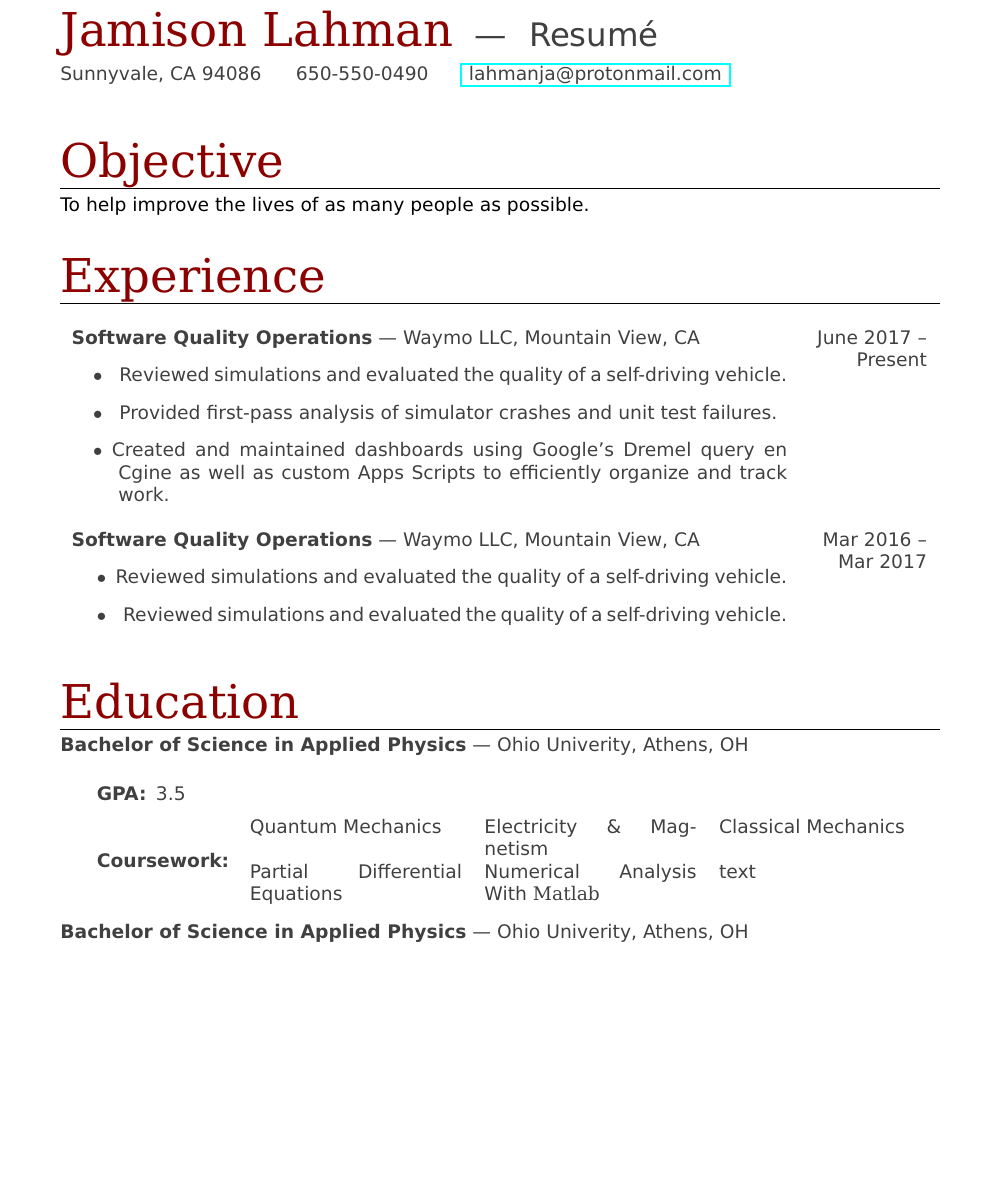
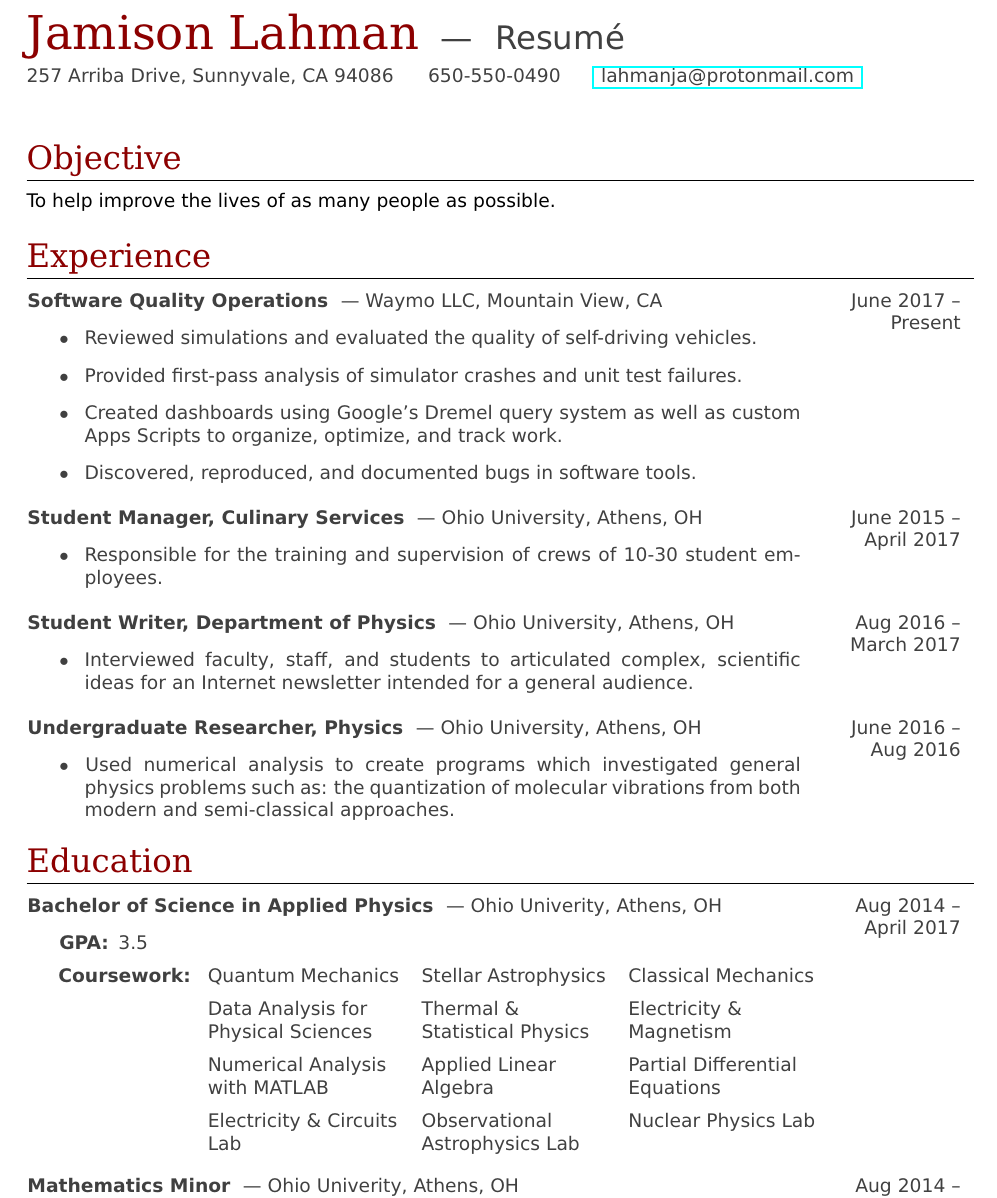
Before and after one commit to jmelahman/resume, a LaTeX CV (resume.tex): part of the page, cut so that both start at the same text, the shorter picture padded with empty space. The pictures show the PDF file resume.pdf that the author committed with the source.

Commit message:
coverted odf resume to latex

```diff
--- a/resume.tex
+++ b/resume.tex
@@ -34,7 +33,7 @@ Resumé
 
 \noindent {\sffamily \color{darkgray}
 %%% City of residence %%%
-Sunnyvale, CA 94086
+257 Arriba Drive, Sunnyvale, CA 94086
 \hspace{12pt}
 %%% Primary phone number %%%
 650-550-0490
@@ -82,2 +82,3 @@ Experience
 	% Flushes the dates to the right
 	>{\raggedleft\arraybackslash}
+	p{\dimexpr.17\linewidth-2\tabcolsep-1.3333\arrayrulewidth}
@@ -85,25 +85,67 @@ Experience
 	}
-	\textbf{Software Quality Operations} --- Waymo LLC, Mountain View, CA
+	\rule{-9pt}{2.6ex}\textbf{
+	%%% Job title
+	Software Quality Operations
+	} ---
+	%%% Company, location
+	Waymo LLC, Mountain View, CA
+	\begin{description}
+		\item[\hspace{8pt} $\bullet$\hspace{3.5pt}]
+		%%% Job description
+		Reviewed simulations and evaluated the quality of self-driving vehicles.
+		\item[\hspace{8pt} $\bullet$\hspace{3.5pt}]
+		%%% Job description
+		Provided first-pass analysis of simulator crashes and unit test failures.
+		\item[\hspace{8pt} $\bullet$\hspace{3.5pt}]
+		%%% Job description
+		Created dashboards using Google’s Dremel query system as well as custom Apps Scripts to organize, optimize, and track work.
+		\item[\hspace{8pt} $\bullet$\hspace{3.5pt}]
+		%%% Job description
+		Discovered, reproduced, and documented bugs in software tools.
+	\end{description} &
+	%%% End date (keeping months less than 4 character)
+	June 2017 -- Present\\
+
+	\rule{-9pt}{0ex}\textbf{
+	%%% Job title
+	Student Manager, Culinary Services
+	} ---
+	%%% Company, location
+	Ohio University, Athens, OH
+	\begin{description}
+		\item[\hspace{8pt} $\bullet$\hspace{3.5pt}]
+		%%% Job description
+		Responsible for the training and supervision of crews of 10-30 student employees.
+	\end{description} &
+	%%% End date (keeping months less than 4 character)
+	June 2015 -- April 2017\\
+
+
+	\rule{-9pt}{0ex}\textbf{
+	%%% Job title
+	Student Writer, Department of Physics
+	} ---
+	%%% Company, location
+	Ohio University, Athens, OH
+	\begin{description}
+		\item[\hspace{8pt} $\bullet$\hspace{3.5pt}]
+		%%% Job description
+		Interviewed faculty, staff, and students to articulated complex, scientific ideas for an Internet newsletter intended for a general audience.
+	\end{description} &
+	%%% End date (keeping months less than 4 character)
+	Aug 2016 -- March 2017\\
+
+	\rule{-9pt}{0ex}\textbf{
+	%%% Job title
+	Undergraduate Researcher, Physics
+	} ---
+	%%% Company, location
+	Ohio University, Athens, OH
 	\begin{description}
 		\item[\hspace{8pt} $\bullet$\hspace{4pt}]
-		Reviewed simulations and evaluated the quality of a self-driving vehicle.
-		\item[\hspace{8pt} $\bullet$\hspace{4pt}]
-		Provided first-pass analysis of simulator crashes and unit test failures.
-		\item[\hspace{8pt} $\bullet$]Created and maintained dashboards using Google’s Dremel query en Cgine as well as custom Apps Scripts to efficiently organize and track work.
+		Used numerical analysis to create programs which investigated general physics problems such as: the quantization of molecular vibrations from both modern and semi-classical approaches.
 	\end{description} &
 	%%% End date (keeping months less than 4 character)
-	June 2017 -- Present \\
-
-	%%% Job title, company, location
-	\textbf{Software Quality Operations} --- Waymo LLC, Mountain View, CA
-	\begin{description}
-		\item[\hspace{10pt} $\bullet$]
-		%%% 1st job description
-		Reviewed simulations and evaluated the quality of a self-driving vehicle.
-		\item[\hspace{10pt} $\bullet$\hspace{4pt}]
-		Reviewed simulations and evaluated the quality of a self-driving vehicle.
-	\end{description} &
-	%%% End date (keeping months less than 4 character)
-	Mar 2016 -- Mar 2017 \\
+	June 2016 -- Aug 2016\\
 \end{tabular}
 }
@@ -119,15 +157,3 @@ Experience
 Education
 }
 
-\vspace{-6pt} \noindent \hrulefill \\
-\vspace{6pt}{\sffamily \color{darkgray}
-\textbf{Bachelor of Science in Applied Physics} --- Ohio Univerity, Athens, OH
-\begin{description}
-	\item[\hspace{16pt} \sffamily GPA:] 3.5
-	\item[\hspace{16pt} \sffamily Coursework:]
-	\begin{tabularx}{.8\textwidth}{XXX}
-	Quantum Mechanics & Electricity \& Magnetism & Classical Mechanics \bigskip \\
-	Partial Differential Equations & Numerical Analysis With {\sc Matlab} & text \\
-	\end{tabularx}
-\end{description}
-\textbf{Bachelor of Science in Applied Physics} --- Ohio Univerity, Athens, OH
@@ -133,0 +168 @@ Education
+	p{\dimexpr.17\linewidth-2\tabcolsep-1.3333\arrayrulewidth}
@@ -133,0 +176,4 @@ Education
+	\begin{description}
+		\item[\hspace{8pt} \sffamily GPA:] 3.5
+		\item
+		\begin{tabular}{
@@ -134,4 +185,25 @@ Education
+			p{\dimexpr.29\linewidth-2\tabcolsep-1.3333\arrayrulewidth}
+			>{\raggedright\arraybackslash}
+			p{\dimexpr.30\linewidth-2\tabcolsep-1.3333\arrayrulewidth}
+			}
+			\textbf{Coursework:}& Quantum Mechanics & Stellar Astrophysics & Classical Mechanics \\
+			&\rule{0pt}{2.6ex}Data Analysis for Physical Sciences & Thermal \& Statistical Physics & Electricity \& Magnetism \\
+			&\rule{0pt}{2.6ex}Numerical Analysis with MATLAB & Applied Linear Algebra & Partial Differential Equations \\
+			&\rule{0pt}{2.6ex}Electricity \& Circuits Lab & Observational Astrophysics Lab & Nuclear Physics Lab \\
+		\end{tabular}
+	\end{description}
+	&
+	%%% End date (keeping months less than 4 character)
+	Aug 2014 – April 2017 \\
+
+	\rule{-9pt}{2.6ex}\textbf{
+	%%% Degree
+	Mathematics Minor
+	} ---
+	%%% University
+	Ohio Univerity, Athens, OH
+	&
+	Aug 2014 – April 2017 \\
+\end{tabular}
 }
-
-
 \end{document}
```
Also changed, not shown: resume.pdf, resume.tex (49 more changed lines).
